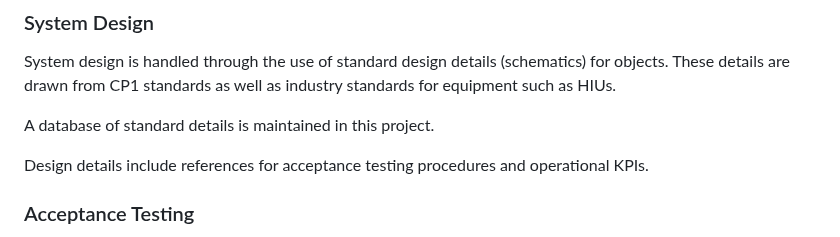
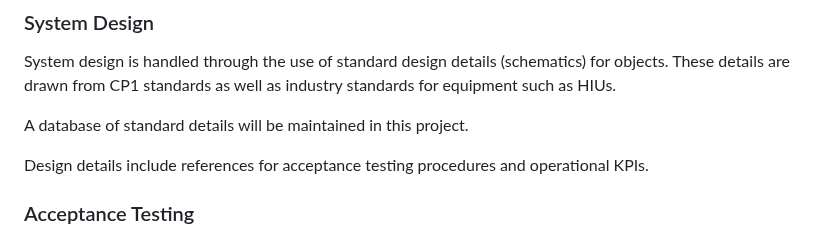
Before and after one commit to heatweb/HNQAP, a Markdown page: README.md, the part around the change. GitHub-like rendering.

```diff
--- a/README.md
+++ b/README.md
@@ -49,7 +49,7 @@ Quality control (for each object) is divided into three catagories:
 
 System design is handled through the use of standard design details (schematics) for objects.  These details are drawn from CP1 standards as well as industry standards for equipment such as HIUs.
 
-A database of standard details is maintained in this project.
+A database of standard details will be maintained in this project.
 
 Design details include references for acceptance testing procedures and operational KPIs.
 
```
